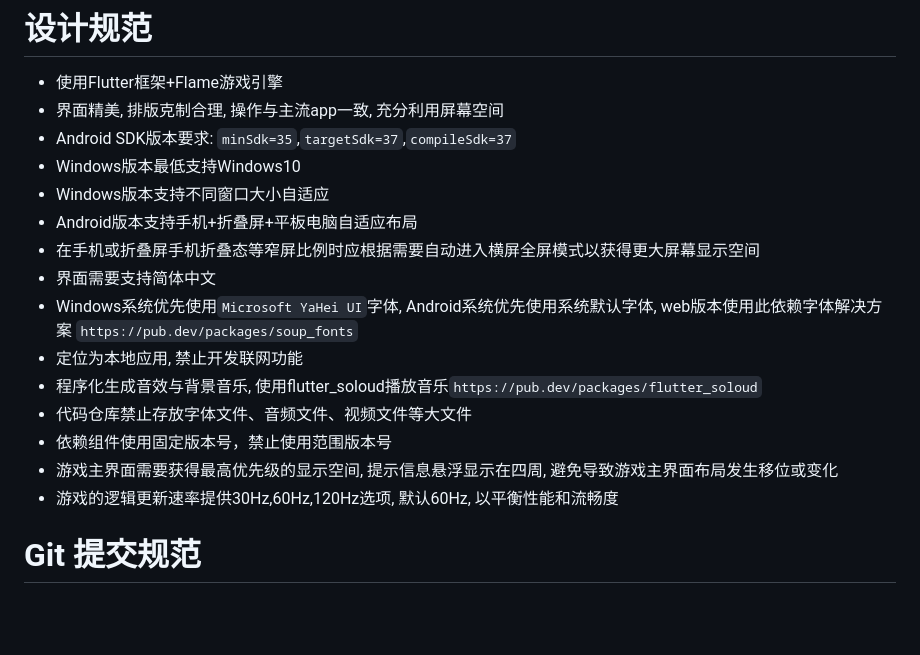
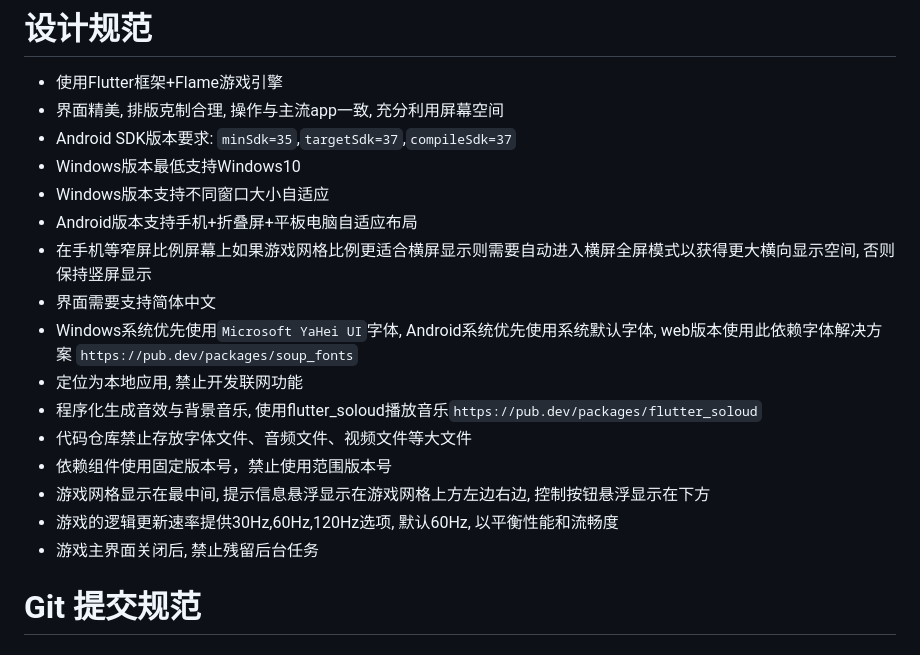
Before and after one commit to g-ai-002/flutter-gomoku, a Markdown page: prompt.md, the part around the change. GitHub-like rendering; blank space fills up the shorter version.

Commit message:
更新提示词

```diff
--- a/prompt.md
+++ b/prompt.md
@@ -80,7 +80,7 @@
 - Windows版本最低支持Windows10
 - Windows版本支持不同窗口大小自适应
 - Android版本支持手机+折叠屏+平板电脑自适应布局
-- 在手机或折叠屏手机折叠态等窄屏比例时应根据需要自动进入横屏全屏模式以获得更大屏幕显示空间
+- 在手机等窄屏比例屏幕上如果游戏网格比例更适合横屏显示则需要自动进入横屏全屏模式以获得更大横向显示空间, 否则保持竖屏显示
 - 界面需要支持简体中文
 - Windows系统优先使用`Microsoft YaHei UI`字体, Android系统优先使用系统默认字体, web版本使用此依赖字体解决方案
   `https://pub.dev/packages/soup_fonts`
@@ -88,8 +88,9 @@
 - 程序化生成音效与背景音乐, 使用flutter_soloud播放音乐`https://pub.dev/packages/flutter_soloud`
 - 代码仓库禁止存放字体文件、音频文件、视频文件等大文件
 - 依赖组件使用固定版本号，禁止使用范围版本号
-- 游戏主界面需要获得最高优先级的显示空间, 提示信息悬浮显示在四周, 避免导致游戏主界面布局发生移位或变化
+- 游戏网格显示在最中间, 提示信息悬浮显示在游戏网格上方左边右边, 控制按钮悬浮显示在下方
 - 游戏的逻辑更新速率提供30Hz,60Hz,120Hz选项, 默认60Hz, 以平衡性能和流畅度
+- 游戏主界面关闭后, 禁止残留后台任务
 
 # Git 提交规范
 
```
